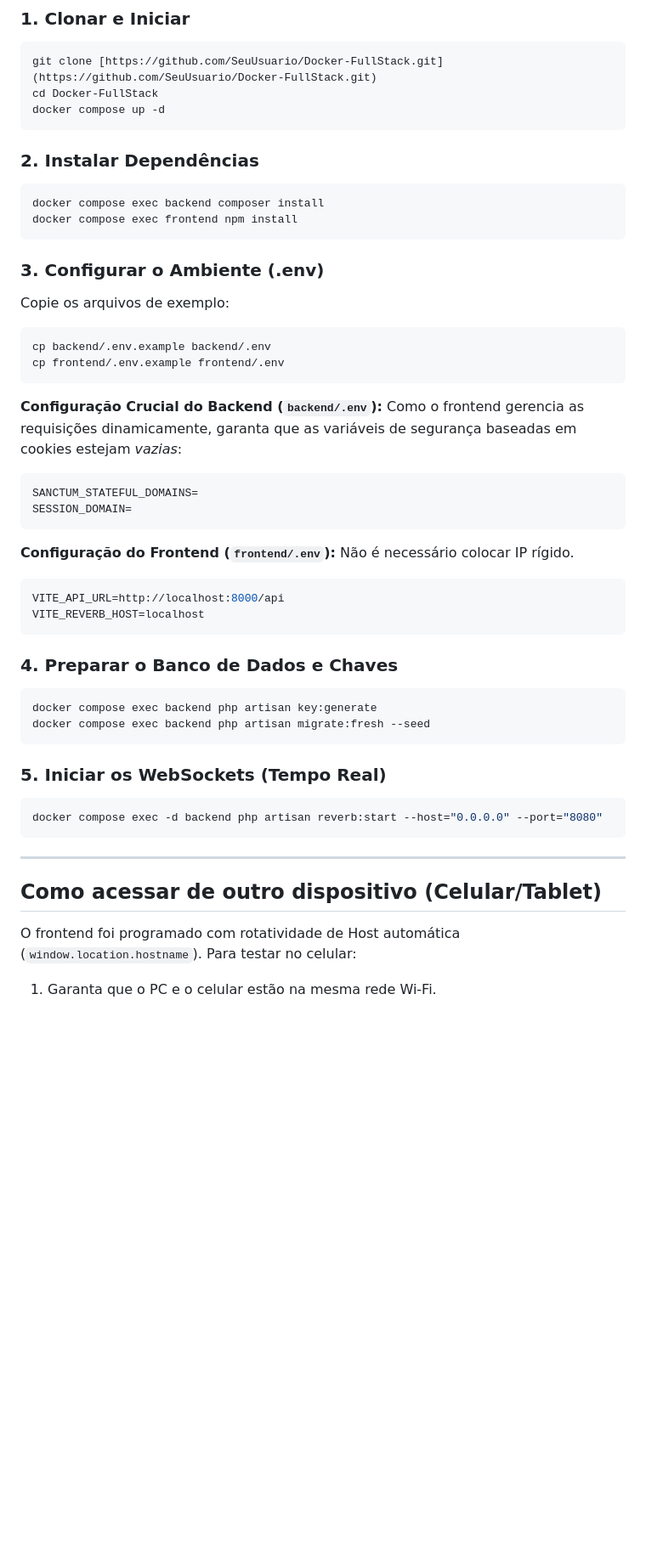
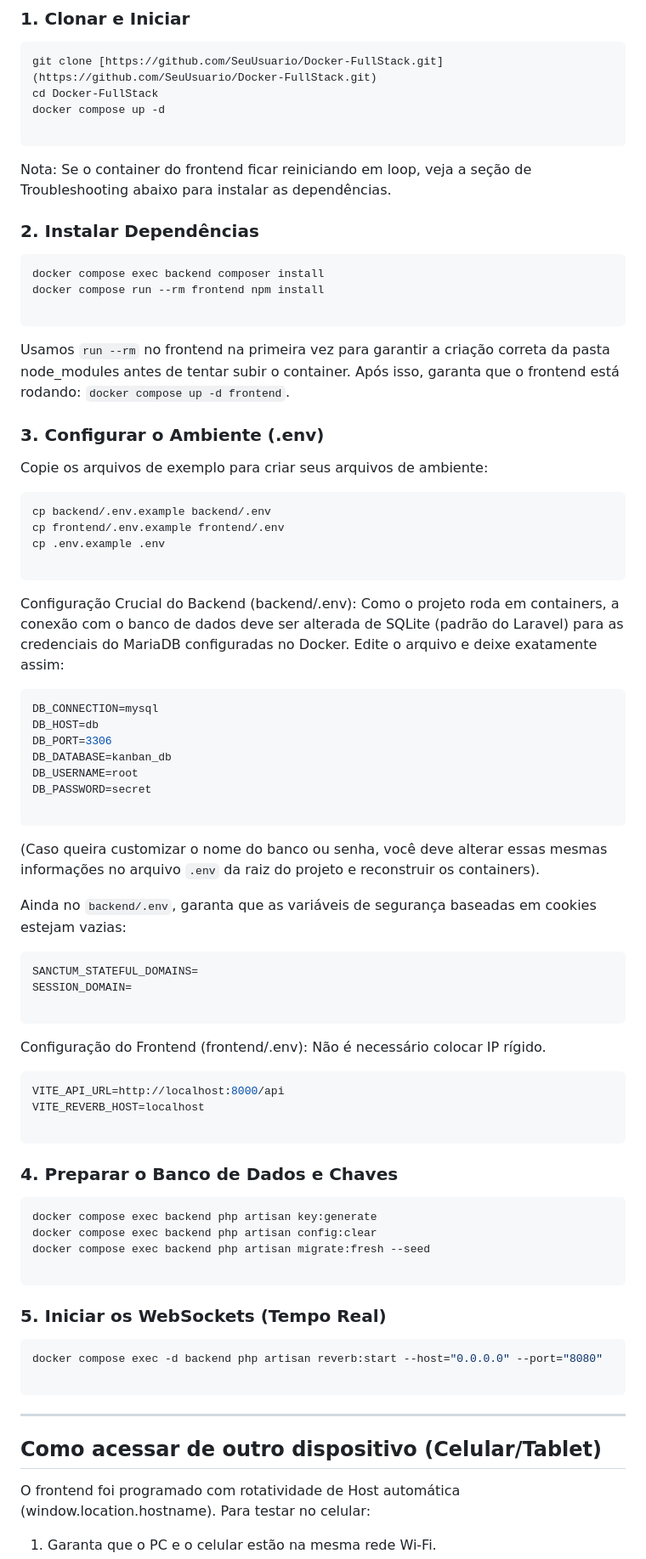
Before and after one commit to AlissonKaelan/Docker-FullStack, a Markdown page: README.md, the part around one of its changes. Shown at 85% size. Rendered like a GitHub page; blank space fills up the shorter version.

````diff
--- a/README.md
+++ b/README.md
@@ -56,50 +62,84 @@ O objetivo é criar uma plataforma unificada onde o esforço (Tarefas) se conect
 git clone [https://github.com/SeuUsuario/Docker-FullStack.git](https://github.com/SeuUsuario/Docker-FullStack.git)
 cd Docker-FullStack
 docker compose up -d
+
 ```
 
+Nota: Se o container do frontend ficar reiniciando em loop, veja a seção de Troubleshooting abaixo para instalar as dependências.
+
 ### 2. Instalar Dependências
+
 ```bash
 docker compose exec backend composer install
-docker compose exec frontend npm install
+docker compose run --rm frontend npm install
+
 ```
 
+Usamos `run --rm` no frontend na primeira vez para garantir a criação correta da pasta node_modules antes de tentar subir o container. Após isso, garanta que o frontend está rodando: `docker compose up -d frontend`.
+
 ### 3. Configurar o Ambiente (.env)
-Copie os arquivos de exemplo:
+
+Copie os arquivos de exemplo para criar seus arquivos de ambiente:
+
 ```bash
 cp backend/.env.example backend/.env
 cp frontend/.env.example frontend/.env
+cp .env.example .env
+
 ```
 
-**Configuração Crucial do Backend (`backend/.env`):**
-Como o frontend gerencia as requisições dinamicamente, garanta que as variáveis de segurança baseadas em cookies estejam *vazias*:
+Configuração Crucial do Backend (backend/.env):
+Como o projeto roda em containers, a conexão com o banco de dados deve ser alterada de SQLite (padrão do Laravel) para as credenciais do MariaDB configuradas no Docker. Edite o arquivo e deixe exatamente assim:
+
+```ini
+DB_CONNECTION=mysql
+DB_HOST=db
+DB_PORT=3306
+DB_DATABASE=kanban_db
+DB_USERNAME=root
+DB_PASSWORD=secret
+
+```
+
+(Caso queira customizar o nome do banco ou senha, você deve alterar essas mesmas informações no arquivo `.env` da raiz do projeto e reconstruir os containers).
+
+Ainda no `backend/.env`, garanta que as variáveis de segurança baseadas em cookies estejam vazias:
+
 ```ini
 SANCTUM_STATEFUL_DOMAINS=
 SESSION_DOMAIN=
+
 ```
 
-**Configuração do Frontend (`frontend/.env`):**
+Configuração do Frontend (frontend/.env):
 Não é necessário colocar IP rígido.
+
 ```ini
 VITE_API_URL=http://localhost:8000/api
 VITE_REVERB_HOST=localhost
+
 ```
 
 ### 4. Preparar o Banco de Dados e Chaves
+
 ```bash
 docker compose exec backend php artisan key:generate
+docker compose exec backend php artisan config:clear
 docker compose exec backend php artisan migrate:fresh --seed
+
 ```
 
 ### 5. Iniciar os WebSockets (Tempo Real)
+
 ```bash
 docker compose exec -d backend php artisan reverb:start --host="0.0.0.0" --port="8080"
+
 ```
 
 ---
 
 ## Como acessar de outro dispositivo (Celular/Tablet)
 
-O frontend foi programado com rotatividade de Host automática (`window.location.hostname`). Para testar no celular:
+O frontend foi programado com rotatividade de Host automática (window.location.hostname). Para testar no celular:
 
 1. Garanta que o PC e o celular estão na mesma rede Wi-Fi.
````
Also changed, not shown: other parts of README.md (+63 -51 lines).
